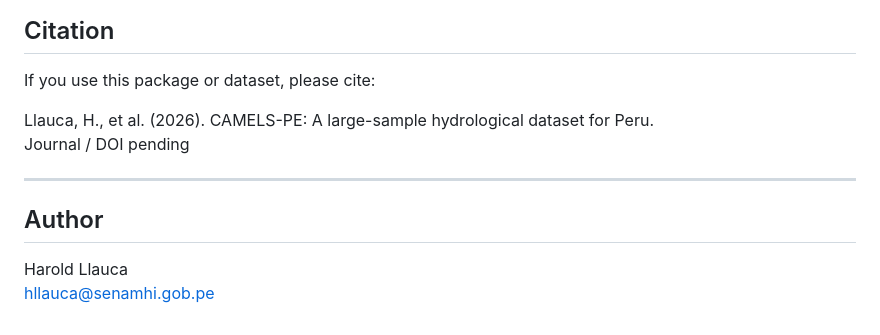
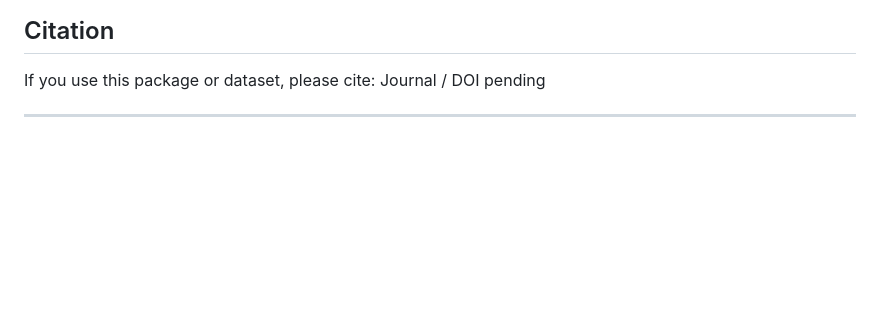
Before and after one commit to hllauca/RCamelsPE, a Markdown page: README.md, the part around the change. Rendered like a GitHub page; blank space fills up the shorter version.

Commit message:
Remove citation and author information from README
Removed citation and author sections from README.

```diff
--- a/README.md
+++ b/README.md
@@ -153,13 +153,6 @@ Creative Commons Attribution 4.0 (CC BY 4.0)
 ## Citation
 
 If you use this package or dataset, please cite:
-
-Llauca, H., et al. (2026). CAMELS-PE: A large-sample hydrological dataset for Peru.
 Journal / DOI pending
 
 ---
-
-## Author
-
-Harold Llauca
-hllauca@senamhi.gob.pe
```
